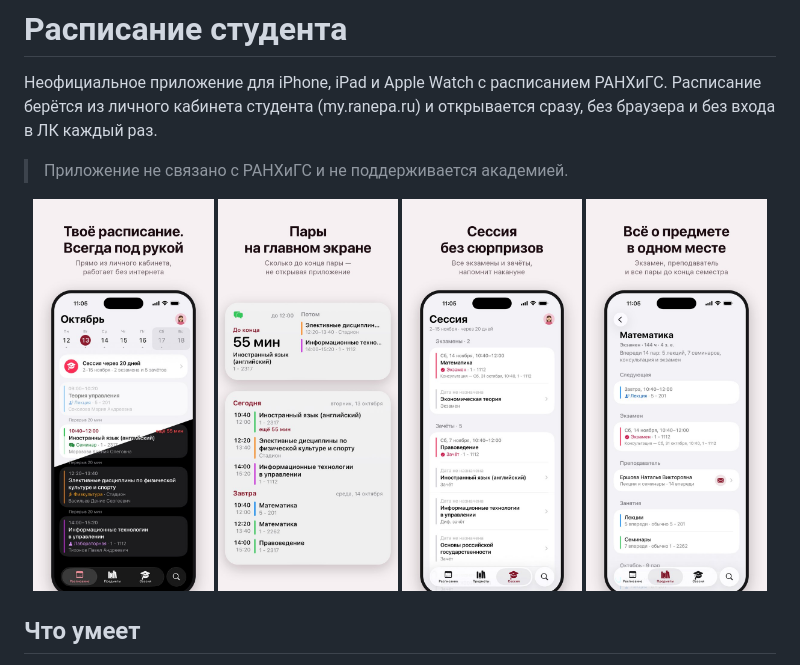
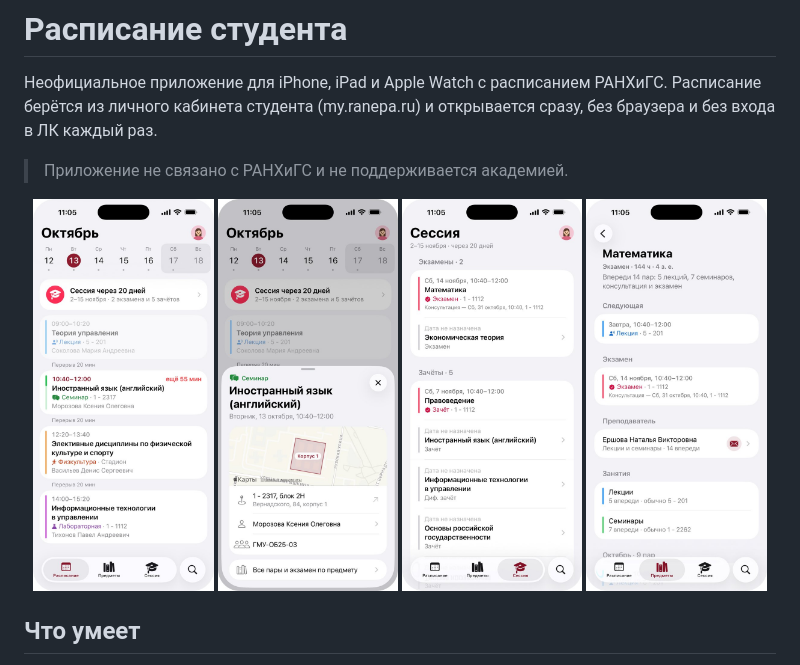
Before and after one commit to Qteb/ranepa-sync, a Markdown page: README.md, the part around the change. Drawn GitHub-style; pictures changed too: docs/images/lesson.jpg (added), docs/images/schedule.jpg, docs/images/session.jpg.

Commit message:
README: скриншоты без надписей

```diff
--- a/README.md
+++ b/README.md
@@ -8,7 +8,7 @@
 
 <p align="center">
   <img src="docs/images/schedule.jpg" width="24%" alt="Расписание">
-  <img src="docs/images/widgets.jpg" width="24%" alt="Виджеты">
+  <img src="docs/images/lesson.jpg" width="24%" alt="Карточка пары">
   <img src="docs/images/session.jpg" width="24%" alt="Сессия">
   <img src="docs/images/subject.jpg" width="24%" alt="Экран предмета">
 </p>
```
